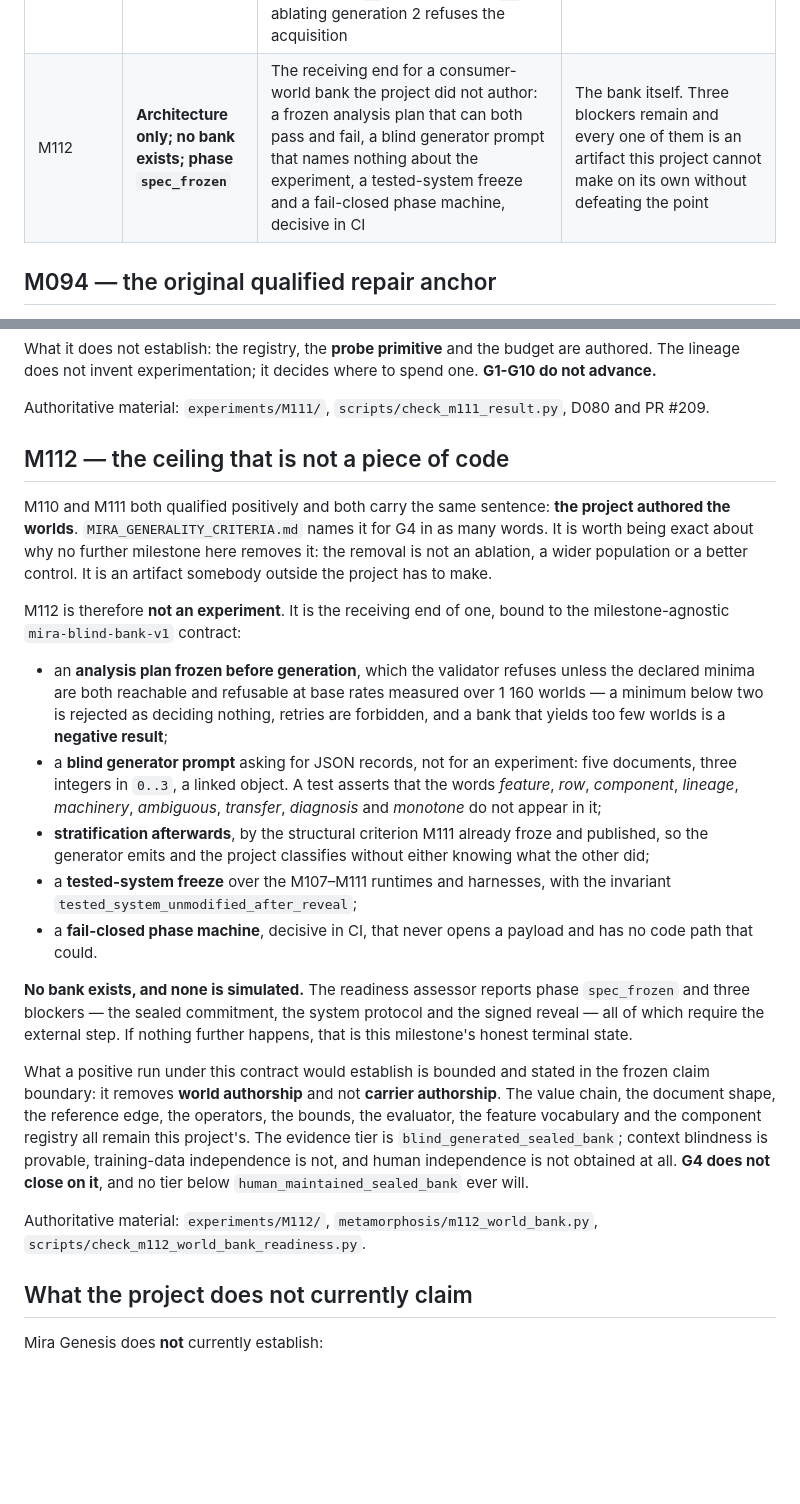
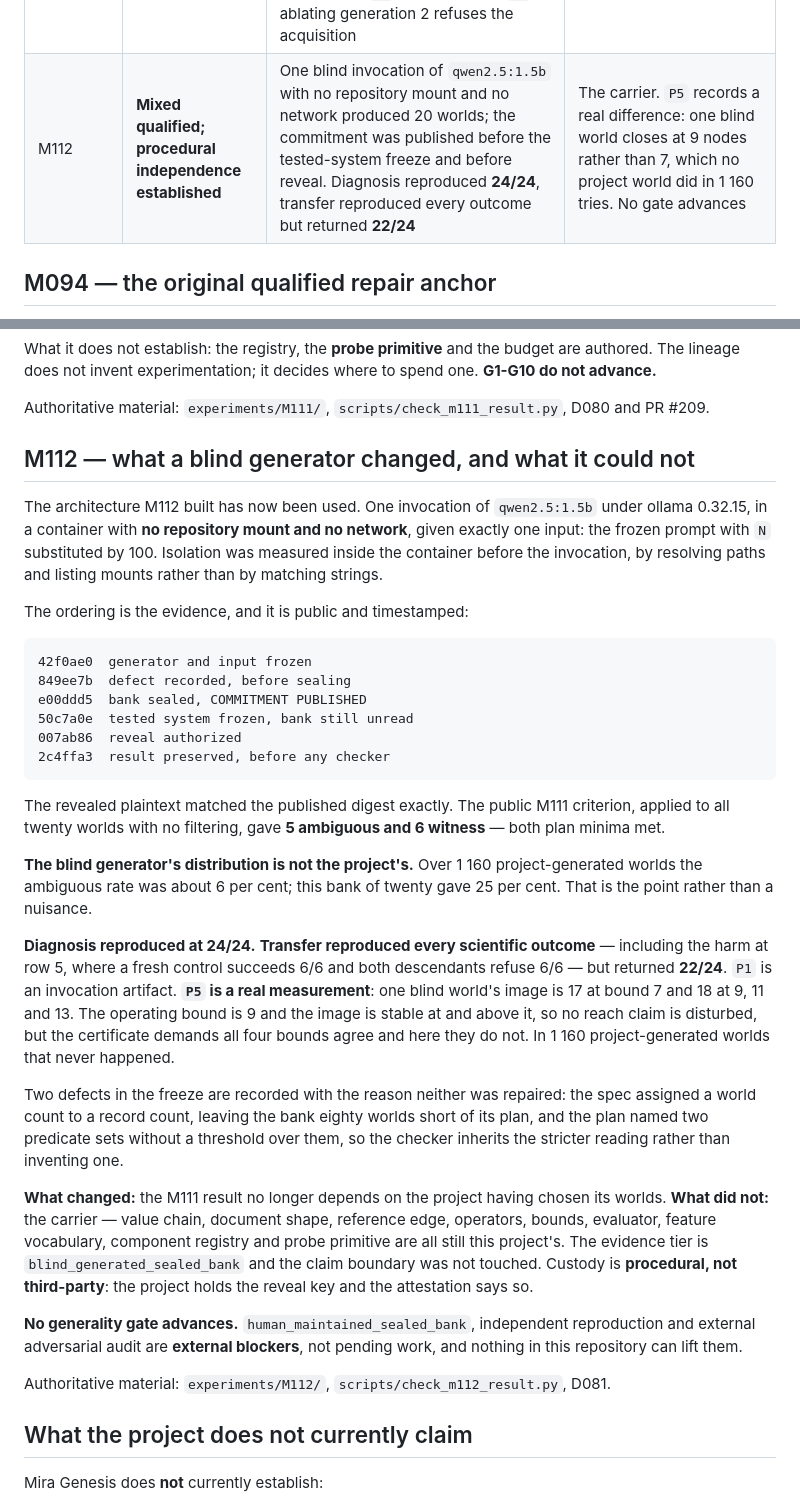
Before and after one commit to mjodheim/mira-genesis, a Markdown page: docs/CURRENT_RESEARCH_FRONTIER.md, 2 parts joined by grey strips. Rendered like a GitHub page; blank space fills up the shorter version.

Commit message:
docs(m112): replace the architecture section with what the blind bank actually returned
The frontier now carries the ordering that makes the independence checkable, the distributional
difference between the blind generator and the project's own, and the one predicate that failed for a
real reason rather than an instrumental one.

````diff
--- a/docs/CURRENT_RESEARCH_FRONTIER.md
+++ b/docs/CURRENT_RESEARCH_FRONTIER.md
@@ -46,7 +46,7 @@ valid result.
 | M109 | **Positive qualified; H54 supported in bounds** | The lineage determines its own blame labels by controlled trial; a third component, the candidate space, is closed by the monotonicity lemma; two successive generations attribute to different components and ReachImprove is 6 ⊂ 20 ⊂ 243, strict; a lineage handed the second record is refused with zero consistent rules, by lemma | First machinery that produces the next machinery. Depth three and acceleration unmeasured; registry, feature vocabulary and curriculum remain authored; conservative adoption is load-bearing for the positive half |
 | M110 | **Positive qualified in both halves; H55 supported in bounds** | The M109 cascade, restored from the producer's frozen bytes and executed by `m109_runtime.attribute` unchanged, transfers into reference-bearing JSON records over a four-valued chain: inside the producer's reachable census `M0` 0/6 and `M1`/`M2` 6/6 at row 7, `M2` alone 6/6 at row 3; **outside it, at row 5, `M0` is 6/6 while `M1` and `M2` are 0/6**. `ReachImprove` strict on every world | Capacity rises while realized competence does not. The consumer family is project-authored and was chosen to reach row 5, so G4 does not advance; registry and feature vocabulary stay shared authored vocabulary |
 | M111 | **Positive qualified; H56 supported in bounds** | Two demands present the identical feature row and have different limiting components, so no function of the vocabulary is right on both. Every static arm fails one; the acquired diagnostic policy resolves both on a budget always-probe wastes. Policy rule space 18 with **0** separating programs at `M1`, **127** with **25** at `M2`; ablating generation 2 refuses the acquisition | The registry, the probe primitive and the budget remain authored. The population is selected for ambiguity by design. G1-G10 do not advance |
-| M112 | **Architecture only; no bank exists; phase `spec_frozen`** | The receiving end for a consumer-world bank the project did not author: a frozen analysis plan that can both pass and fail, a blind generator prompt that names nothing about the experiment, a tested-system freeze and a fail-closed phase machine, decisive in CI | The bank itself. Three blockers remain and every one of them is an artifact this project cannot make on its own without defeating the point |
+| M112 | **Mixed qualified; procedural independence established** | One blind invocation of `qwen2.5:1.5b` with no repository mount and no network produced 20 worlds; the commitment was published before the tested-system freeze and before reveal. Diagnosis reproduced **24/24**, transfer reproduced every outcome but returned **22/24** | The carrier. `P5` records a real difference: one blind world closes at 9 nodes rather than 7, which no project world did in 1 160 tries. No gate advances |
 
 ## M094 — the original qualified repair anchor
 
@@ -414,45 +414,54 @@ lineage does not invent experimentation; it decides where to spend one. **G1-G10
 
 Authoritative material: `experiments/M111/`, `scripts/check_m111_result.py`, D080 and PR #209.
 
-## M112 — the ceiling that is not a piece of code
+## M112 — what a blind generator changed, and what it could not
 
-M110 and M111 both qualified positively and both carry the same sentence: **the project authored the
-worlds**. `MIRA_GENERALITY_CRITERIA.md` names it for G4 in as many words. It is worth being exact
-about why no further milestone here removes it: the removal is not an ablation, a wider population or
-a better control. It is an artifact somebody outside the project has to make.
+The architecture M112 built has now been used. One invocation of `qwen2.5:1.5b` under ollama 0.32.15,
+in a container with **no repository mount and no network**, given exactly one input: the frozen prompt
+with `N` substituted by 100. Isolation was measured inside the container before the invocation, by
+resolving paths and listing mounts rather than by matching strings.
 
-M112 is therefore **not an experiment**. It is the receiving end of one, bound to the
-milestone-agnostic `mira-blind-bank-v1` contract:
+The ordering is the evidence, and it is public and timestamped:
 
-- an **analysis plan frozen before generation**, which the validator refuses unless the declared
-  minima are both reachable and refusable at base rates measured over 1 160 worlds — a minimum below
-  two is rejected as deciding nothing, retries are forbidden, and a bank that yields too few worlds
-  is a **negative result**;
-- a **blind generator prompt** asking for JSON records, not for an experiment: five documents, three
-  integers in `0..3`, a linked object. A test asserts that the words *feature*, *row*, *component*,
-  *lineage*, *machinery*, *ambiguous*, *transfer*, *diagnosis* and *monotone* do not appear in it;
-- **stratification afterwards**, by the structural criterion M111 already froze and published, so the
-  generator emits and the project classifies without either knowing what the other did;
-- a **tested-system freeze** over the M107–M111 runtimes and harnesses, with the invariant
-  `tested_system_unmodified_after_reveal`;
-- a **fail-closed phase machine**, decisive in CI, that never opens a payload and has no code path
-  that could.
+```text
+42f0ae0  generator and input frozen
+849ee7b  defect recorded, before sealing
+e00ddd5  bank sealed, COMMITMENT PUBLISHED
+50c7a0e  tested system frozen, bank still unread
+007ab86  reveal authorized
+2c4ffa3  result preserved, before any checker
+```
 
-**No bank exists, and none is simulated.** The readiness assessor reports phase `spec_frozen` and
-three blockers — the sealed commitment, the system protocol and the signed reveal — all of which
-require the external step. If nothing further happens, that is this milestone's honest terminal
-state.
+The revealed plaintext matched the published digest exactly. The public M111 criterion, applied to all
+twenty worlds with no filtering, gave **5 ambiguous and 6 witness** — both plan minima met.
 
-What a positive run under this contract would establish is bounded and stated in the frozen claim
-boundary: it removes **world authorship** and not **carrier authorship**. The value chain, the
-document shape, the reference edge, the operators, the bounds, the evaluator, the feature vocabulary
-and the component registry all remain this project's. The evidence tier is
-`blind_generated_sealed_bank`; context blindness is provable, training-data independence is not, and
-human independence is not obtained at all. **G4 does not close on it**, and no tier below
-`human_maintained_sealed_bank` ever will.
+**The blind generator's distribution is not the project's.** Over 1 160 project-generated worlds the
+ambiguous rate was about 6 per cent; this bank of twenty gave 25 per cent. That is the point rather
+than a nuisance.
 
-Authoritative material: `experiments/M112/`, `metamorphosis/m112_world_bank.py`,
-`scripts/check_m112_world_bank_readiness.py`.
+**Diagnosis reproduced at 24/24.** **Transfer reproduced every scientific outcome** — including the
+harm at row 5, where a fresh control succeeds 6/6 and both descendants refuse 6/6 — but returned
+**22/24**. `P1` is an invocation artifact. **`P5` is a real measurement**: one blind world's image is
+17 at bound 7 and 18 at 9, 11 and 13. The operating bound is 9 and the image is stable at and above
+it, so no reach claim is disturbed, but the certificate demands all four bounds agree and here they
+do not. In 1 160 project-generated worlds that never happened.
+
+Two defects in the freeze are recorded with the reason neither was repaired: the spec assigned a
+world count to a record count, leaving the bank eighty worlds short of its plan, and the plan named
+two predicate sets without a threshold over them, so the checker inherits the stricter reading rather
+than inventing one.
+
+**What changed:** the M111 result no longer depends on the project having chosen its worlds.
+**What did not:** the carrier — value chain, document shape, reference edge, operators, bounds,
+evaluator, feature vocabulary, component registry and probe primitive are all still this project's.
+The evidence tier is `blind_generated_sealed_bank` and the claim boundary was not touched. Custody is
+**procedural, not third-party**: the project holds the reveal key and the attestation says so.
+
+**No generality gate advances.** `human_maintained_sealed_bank`, independent reproduction and external
+adversarial audit are **external blockers**, not pending work, and nothing in this repository can lift
+them.
+
+Authoritative material: `experiments/M112/`, `scripts/check_m112_result.py`, D081.
 
 ## What the project does not currently claim
 
````
